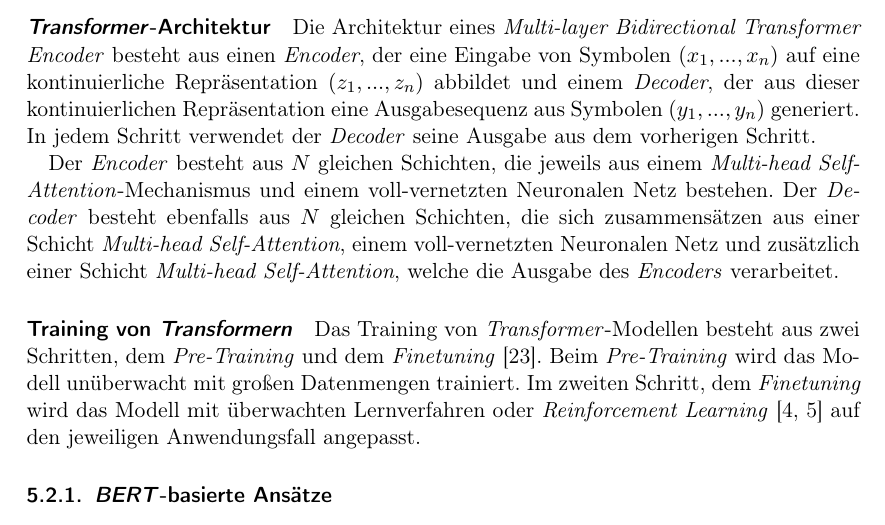
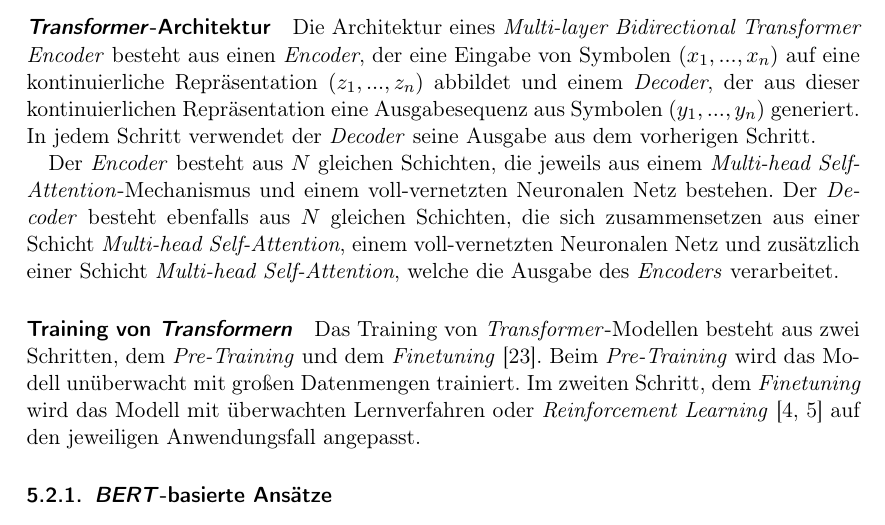
Before and after one commit to felLind/propra_webscience_ws24, a LaTeX document (Abschlussbericht/abschlussbericht-stimmungsanalyse-mit-twitter.tex, which reads Abschlussbericht/5-ansaetze.tex): part of page 6 of 20, cut so that both start at the same text. Compiled offline with pdfLaTeX.

Commit message:
fixed typo

```diff
--- a/Abschlussbericht/5-ansaetze.tex
+++ b/Abschlussbericht/5-ansaetze.tex
@@ -37,7 +37,7 @@ Die Architektur eines \textit{Multi-layer Bidirectional Transformer Encoder} bes
 In jedem Schritt verwendet der \textit{Decoder} seine Ausgabe aus dem vorherigen Schritt.
 
 Der \textit{Encoder} besteht aus $N$ gleichen Schichten, die jeweils aus einem \textit{Multi-head Self-Attention}-Mechanismus und einem voll-vernetzten Neuronalen Netz bestehen.
-Der \textit{Decoder} besteht ebenfalls aus $N$ gleichen Schichten, die sich zusammensätzen aus einer Schicht \textit{Multi-head Self-Attention}, einem voll-vernetzten Neuronalen Netz und zusätzlich einer Schicht \textit{Multi-head Self-Attention}, welche die Ausgabe des \textit{Encoders} verarbeitet.
+Der \textit{Decoder} besteht ebenfalls aus $N$ gleichen Schichten, die sich zusammensetzen aus einer Schicht \textit{Multi-head Self-Attention}, einem voll-vernetzten Neuronalen Netz und zusätzlich einer Schicht \textit{Multi-head Self-Attention}, welche die Ausgabe des \textit{Encoders} verarbeitet.
 
 \paragraph{Training von \textit{Transformern}}
 
```
